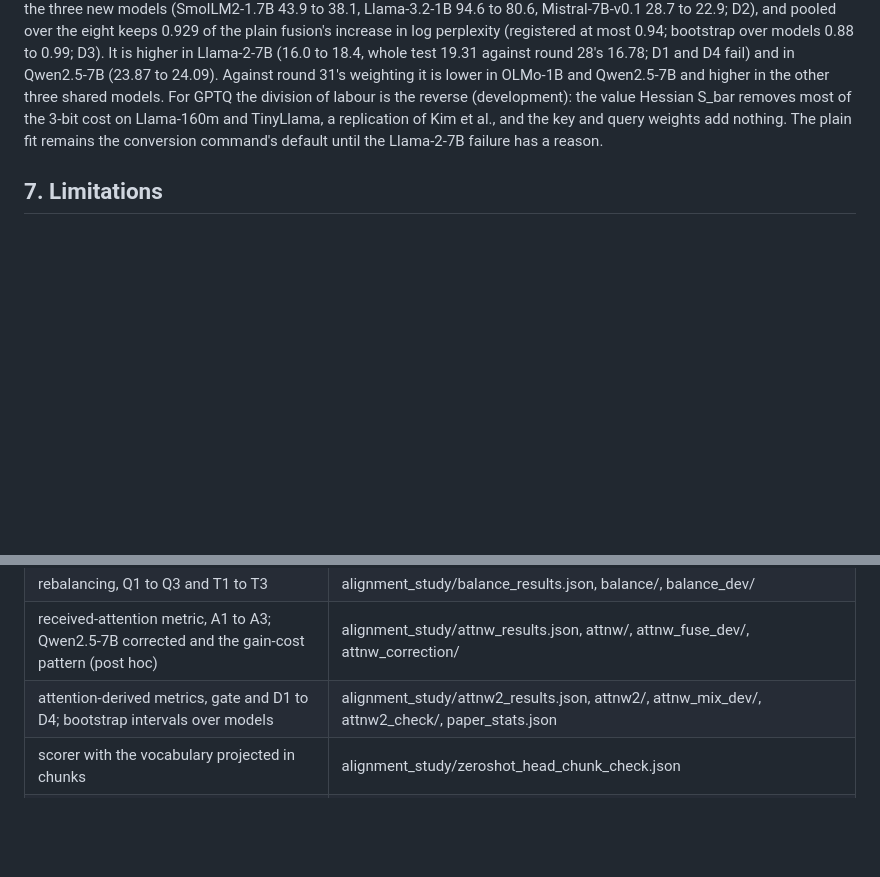
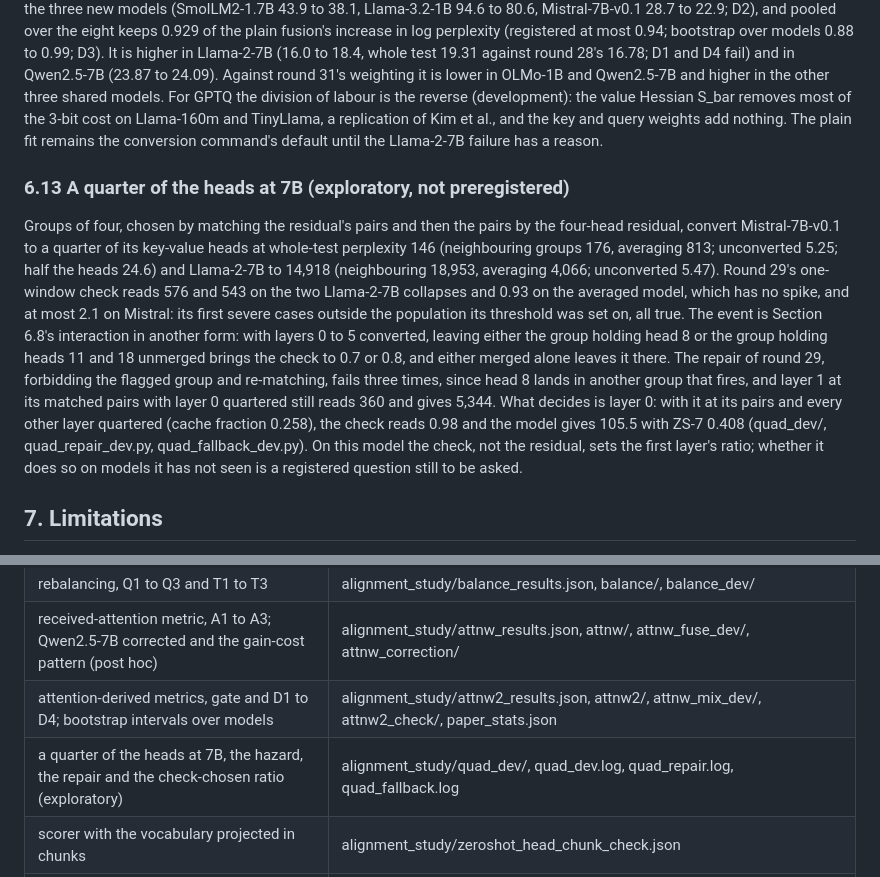
Before and after one commit to StefanOjanen/hubs-for-free, a Markdown page: manuscript.md, 2 parts joined by grey strips. Drawn GitHub-style; blank space fills up the shorter version.

```diff
--- a/manuscript.md
+++ b/manuscript.md
@@ -1423,6 +1423,28 @@ S_bar removes most of the 3-bit cost on Llama-160m and TinyLlama, a replication
 of Kim et al., and the key and query weights add nothing. The plain fit remains
 the conversion command's default until the Llama-2-7B failure has a reason.
 
+### 6.13 A quarter of the heads at 7B (exploratory, not preregistered)
+
+Groups of four, chosen by matching the residual's pairs and then the pairs by
+the four-head residual, convert Mistral-7B-v0.1 to a quarter of its key-value
+heads at whole-test perplexity 146 (neighbouring groups 176, averaging 813;
+unconverted 5.25; half the heads 24.6) and Llama-2-7B to 14,918 (neighbouring
+18,953, averaging 4,066; unconverted 5.47). Round 29's one-window check reads
+576 and 543 on the two Llama-2-7B collapses and 0.93 on the averaged model,
+which has no spike, and at most 2.1 on Mistral: its first severe cases outside
+the population its threshold was set on, all true. The event is Section 6.8's
+interaction in another form: with layers 0 to 5 converted, leaving either the
+group holding head 8 or the group holding heads 11 and 18 unmerged brings the
+check to 0.7 or 0.8, and either merged alone leaves it there. The repair of
+round 29, forbidding the flagged group and re-matching, fails three times, since
+head 8 lands in another group that fires, and layer 1 at its matched pairs with
+layer 0 quartered still reads 360 and gives 5,344. What decides is layer 0: with
+it at its pairs and every other layer quartered (cache fraction 0.258), the
+check reads 0.98 and the model gives 105.5 with ZS-7 0.408 (quad_dev/,
+quad_repair_dev.py, quad_fallback_dev.py). On this model the check, not the
+residual, sets the first layer's ratio; whether it does so on models it has not
+seen is a registered question still to be asked.
+
 ## 7. Limitations
 
 Results cover seventeen models up to 8B parameters in ten families, three
@@ -1587,6 +1609,7 @@ against the norm of what each head writes.
 | rebalancing, Q1 to Q3 and T1 to T3 | alignment_study/balance_results.json, balance/, balance_dev/ |
 | received-attention metric, A1 to A3; Qwen2.5-7B corrected and the gain-cost pattern (post hoc) | alignment_study/attnw_results.json, attnw/, attnw_fuse_dev/, attnw_correction/ |
 | attention-derived metrics, gate and D1 to D4; bootstrap intervals over models | alignment_study/attnw2_results.json, attnw2/, attnw_mix_dev/, attnw2_check/, paper_stats.json |
+| a quarter of the heads at 7B, the hazard, the repair and the check-chosen ratio (exploratory) | alignment_study/quad_dev/, quad_dev.log, quad_repair.log, quad_fallback.log |
 | scorer with the vocabulary projected in chunks | alignment_study/zeroshot_head_chunk_check.json |
 | conversion command and checkpoint export | alignment_study/llama2_dev/kvfuse_check_llama-160m.json, gqa_export_check_llama-160m.json |
 | shared energy against merge damage (post hoc) | alignment_study/posthoc/sharedE_vs_merge_kl.json |
```
Also changed, not shown: README.md (+20 -0 lines), figures/readme/fig33_quarter_heads.png (added), 2 other files.
